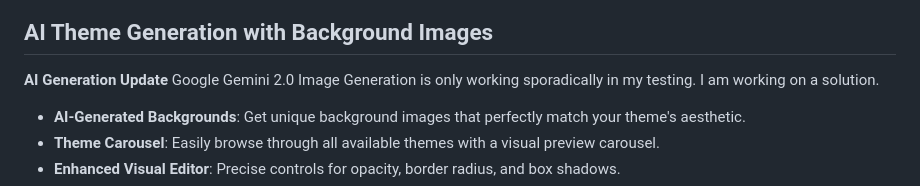
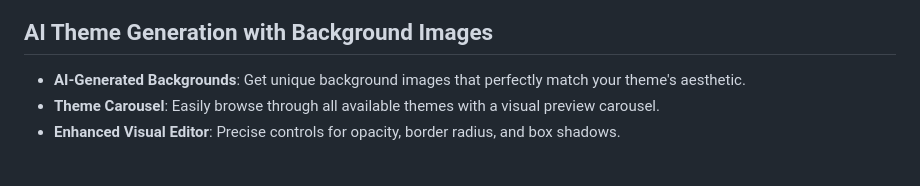
Before and after one commit to detekoi/compact-chat-overlay, a Markdown page: README.md, the part around the change. Drawn GitHub-style; blank space fills up the shorter version.

Commit message:
docs: Remove outdated note on AI generation status in README

```diff
--- a/README.md
+++ b/README.md
@@ -7,8 +7,6 @@ A lightweight, customizable Twitch chat overlay for streamers using OBS or other
 ![AI Theme Generator](assets/images/screenshots/themegenerator.png)
 
 ## AI Theme Generation with Background Images
-
-**AI Generation Update** Google Gemini 2.0 Image Generation is only working sporadically in my testing. I am working on a solution.
 
 - **AI-Generated Backgrounds**: Get unique background images that perfectly match your theme's aesthetic.
 - **Theme Carousel**: Easily browse through all available themes with a visual preview carousel.
```
